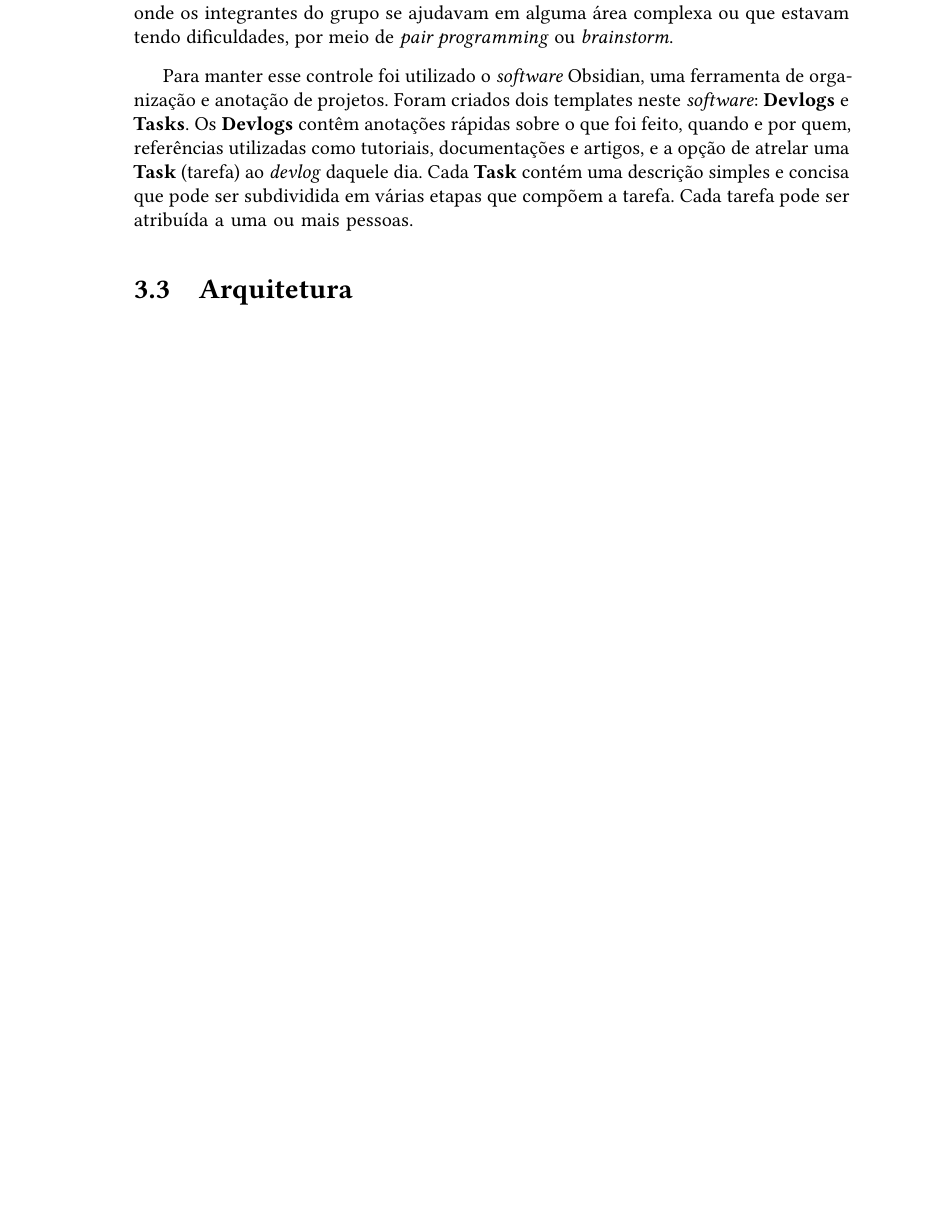
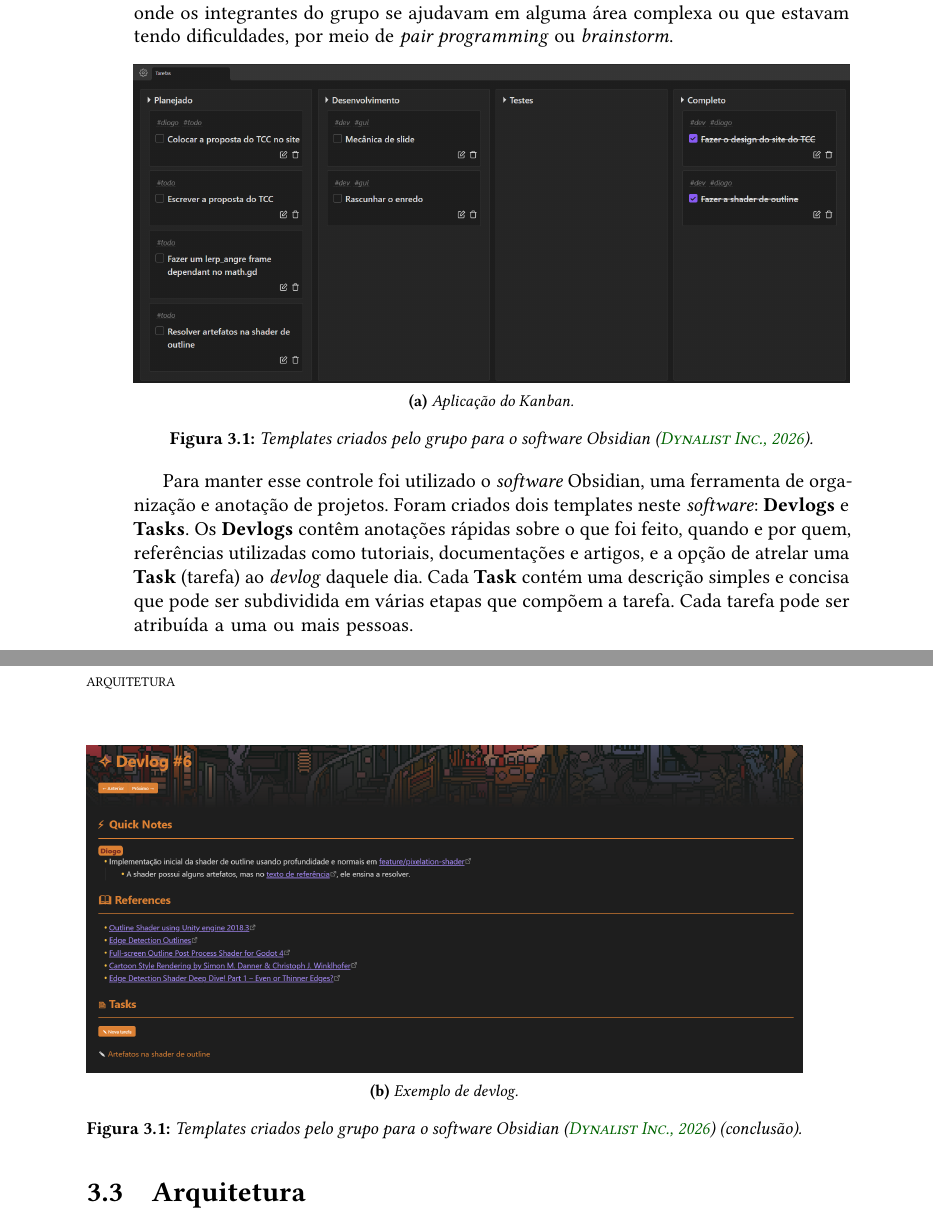
Before and after one commit to milas-ai/project-flowering, a LaTeX thesis (docs/final-paper/main.tex, which reads docs/final-paper/content/02-methodology.tex): part of page 28 of 42 before the commit and two parts of pages 28 and 29 of 44 after it, the two joined at a grey line, cut so that both start at the same text, the shorter picture padded with empty space. Compiled offline with pdfLaTeX.

Commit message:
docs: add project organization references in methodology chapter

```diff
--- a/docs/final-paper/content/02-methodology.tex
+++ b/docs/final-paper/content/02-methodology.tex
@@ -69,6 +69,16 @@
 ajudavam em alguma área complexa ou que estavam tendo dificuldades, por meio
 de \textit{pair programming} ou \textit{brainstorm}.
 
+\begin{figure}[htbp]
+	\centering
+	\begin{subfigure}{\textwidth}
+		\centering
+		\includegraphics[width=\textwidth]{obsidian}
+		\caption{Aplicação do \textit{Kanban}.}\label{fig:obsidian:a}
+	\end{subfigure}
+	\caption{Templates criados pelo grupo para o software Obsidian (\cite{obsidian}).}\label{fig:obsidian}
+\end{figure}
+
 Para manter esse controle foi utilizado o \textit{software} Obsidian, uma ferramenta de
 organização e anotação de projetos. Foram criados dois templates neste \textit{software}:
 \textbf{Devlogs} e \textbf{Tasks}. Os \textbf{Devlogs} contêm anotações rápidas sobre o que foi feito, quando
@@ -77,6 +87,16 @@
 descrição simples e concisa que pode ser subdividida em várias etapas que compõem a
 tarefa. Cada tarefa pode ser atribuída a uma ou mais pessoas.
 
+\begin{figure}[htbp]
+	\ContinuedFloat
+	\centering
+	\begin{subfigure}{\textwidth}
+		\centering
+		\includegraphics[width=\textwidth]{devlog}
+		\caption{Exemplo de \textit{devlog}.}\label{fig:obsidian:b}
+	\end{subfigure}
+	\caption[]{Templates criados pelo grupo para o software Obsidian (\cite{obsidian}) (conclusão).}
+\end{figure}
 
 
 \section{Arquitetura}
```
Also changed, not shown: docs/final-paper/main.bib (+52 -36 lines), docs/final-paper/figures/devlog.png (added), docs/final-paper/figures/obsidian.png (added), docs/final-paper/content/02-methodology.tex (2 more changed lines), 1 other file.
